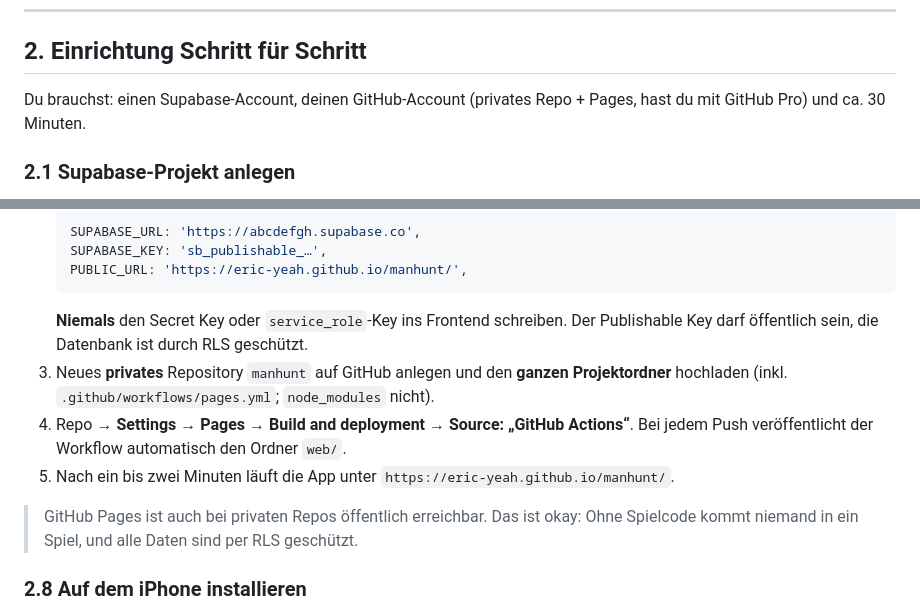
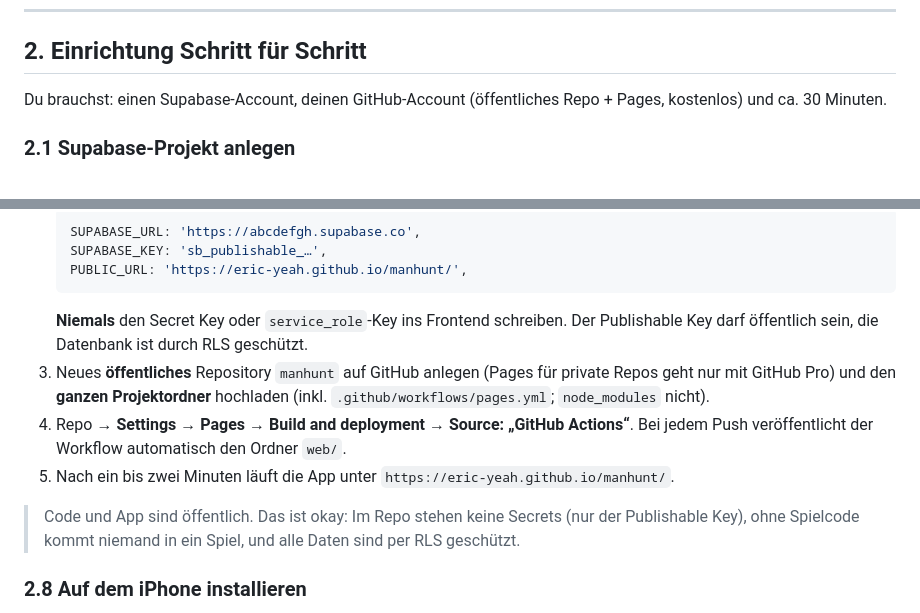
Before and after one commit to Eric-Yeah/manhunt, a Markdown page: README.md, 2 parts joined by grey strips. Rendered like a GitHub page.

Commit message:
README: öffentliches Repo statt privates (Pages ohne GitHub Pro)
Co-Authored-By: Claude Opus 5.5 <noreply@anthropic.com>

````diff
--- a/README.md
+++ b/README.md
@@ -39,7 +39,7 @@ Oder einfach den Ordner `web/` auf GitHub Pages veröffentlichen (Schritt 2.7) u
 
 ## 2. Einrichtung Schritt für Schritt
 
-Du brauchst: einen Supabase-Account, deinen GitHub-Account (privates Repo + Pages, hast du mit GitHub Pro) und ca. 30 Minuten.
+Du brauchst: einen Supabase-Account, deinen GitHub-Account (öffentliches Repo + Pages, kostenlos) und ca. 30 Minuten.
 
 ### 2.1 Supabase-Projekt anlegen
 
@@ -114,11 +114,11 @@ Kontrolle im SQL-Editor: `select jobname, schedule, active from cron.job;`
    PUBLIC_URL: 'https://eric-yeah.github.io/manhunt/',
    ```
    **Niemals** den Secret Key oder `service_role`-Key ins Frontend schreiben. Der Publishable Key darf öffentlich sein, die Datenbank ist durch RLS geschützt.
-3. Neues **privates** Repository `manhunt` auf GitHub anlegen und den **ganzen Projektordner** hochladen (inkl. `.github/workflows/pages.yml`; `node_modules` nicht).
+3. Neues **öffentliches** Repository `manhunt` auf GitHub anlegen (Pages für private Repos geht nur mit GitHub Pro) und den **ganzen Projektordner** hochladen (inkl. `.github/workflows/pages.yml`; `node_modules` nicht).
 4. Repo → **Settings → Pages → Build and deployment → Source: „GitHub Actions“**. Bei jedem Push veröffentlicht der Workflow automatisch den Ordner `web/`.
 5. Nach ein bis zwei Minuten läuft die App unter `https://eric-yeah.github.io/manhunt/`.
 
-> GitHub Pages ist auch bei privaten Repos öffentlich erreichbar. Das ist okay: Ohne Spielcode kommt niemand in ein Spiel, und alle Daten sind per RLS geschützt.
+> Code und App sind öffentlich. Das ist okay: Im Repo stehen keine Secrets (nur der Publishable Key), ohne Spielcode kommt niemand in ein Spiel, und alle Daten sind per RLS geschützt.
 
 ### 2.8 Auf dem iPhone installieren
 
````
